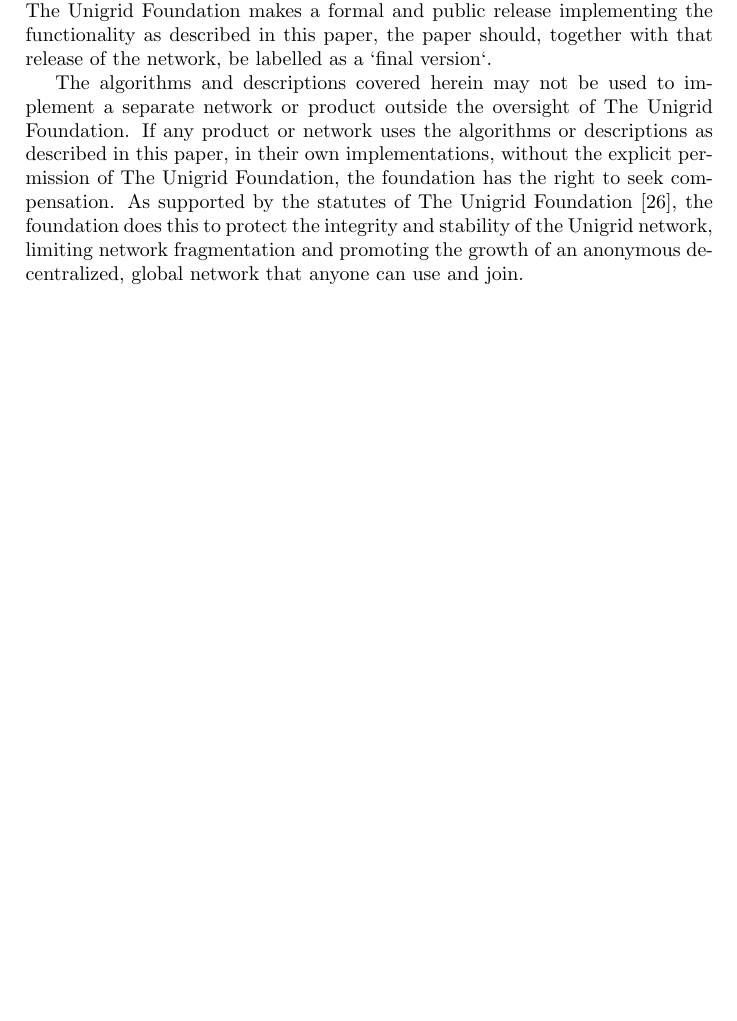
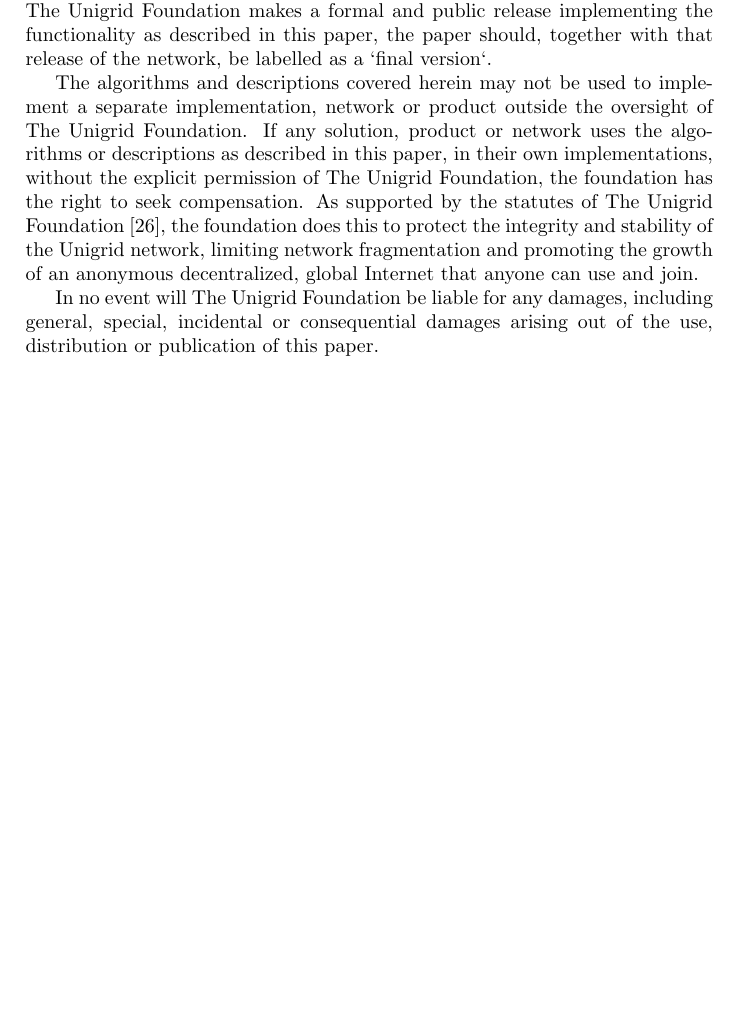
Before and after one commit to unigrid-project/documentation-white-paper, a LaTeX paper (unigrid-whitepaper.tex): part of page 23 of 26, cut so that both start at the same text. Compiled offline with pdfLaTeX.

Commit message:
Add COPYING and extend license in the actual paper

```diff
--- a/unigrid-whitepaper.tex
+++ b/unigrid-whitepaper.tex
@@ -824,7 +824,9 @@
 
 Intermediate development releases should be called `draft versions`. When The Unigrid Foundation makes a formal and public release implementing the functionality as described in this paper, the paper should, together with that release of the network, be labelled as a `final version`.
 
-The algorithms and descriptions covered herein may not be used to implement a separate network or product outside the oversight of The Unigrid Foundation. If any product or network uses the algorithms or descriptions as described in this paper, in their own implementations, without the explicit permission of The Unigrid Foundation, the foundation has the right to seek compensation. As supported by the statutes of The Unigrid Foundation \cite{unigridstatutes}, the foundation does this to protect the integrity and stability of the Unigrid network, limiting network fragmentation and promoting the growth of an anonymous decentralized, global network that anyone can use and join.
+The algorithms and descriptions covered herein may not be used to implement a separate implementation, network or product outside the oversight of The Unigrid Foundation. If any solution, product or network uses the algorithms or descriptions as described in this paper, in their own implementations, without the explicit permission of The Unigrid Foundation, the foundation has the right to seek compensation. As supported by the statutes of The Unigrid Foundation \cite{unigridstatutes}, the foundation does this to protect the integrity and stability of the Unigrid network, limiting network fragmentation and promoting the growth of an anonymous decentralized, global Internet that anyone can use and join.
+
+In no event will The Unigrid Foundation be liable for any damages, including general, special, incidental or consequential damages arising out of the use, distribution or publication of this paper.
 
 \clearpage
 
```
Also changed, not shown: 1 other file.
